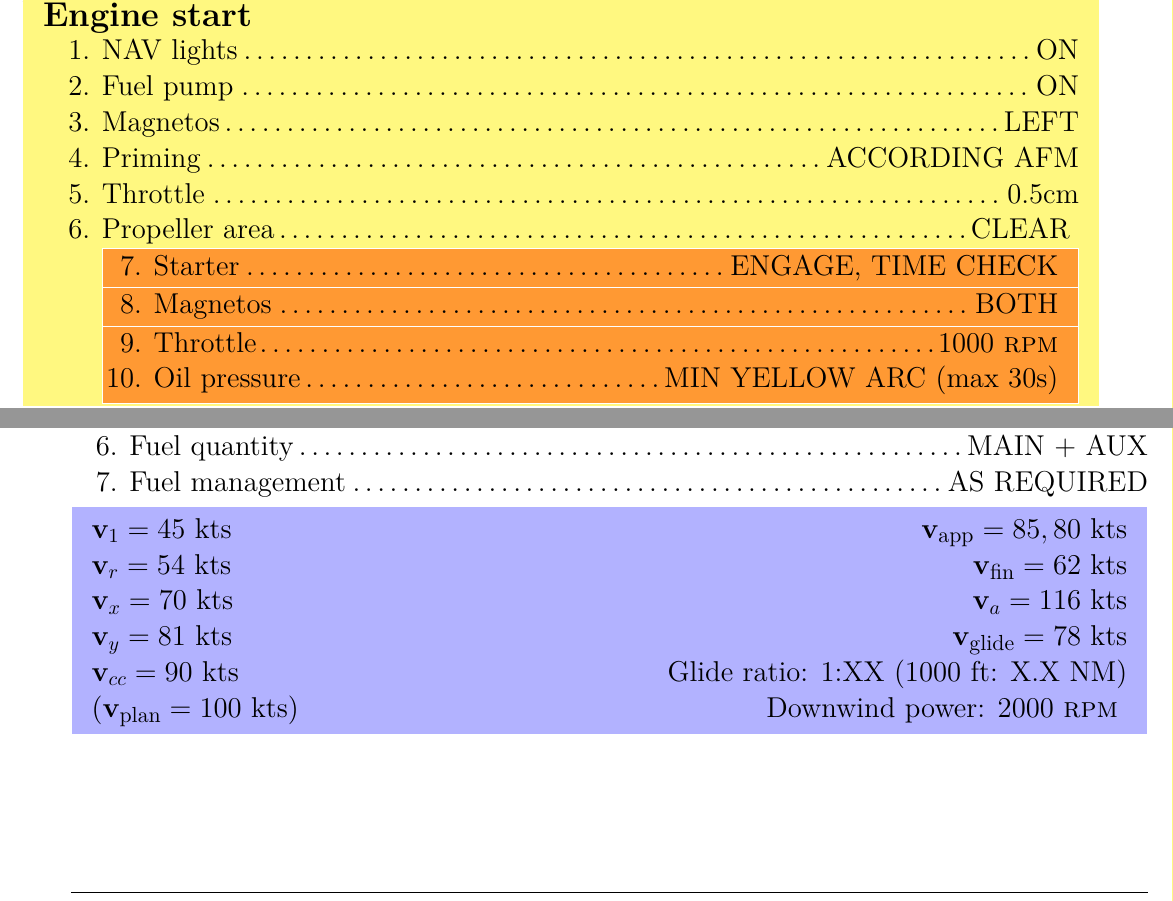
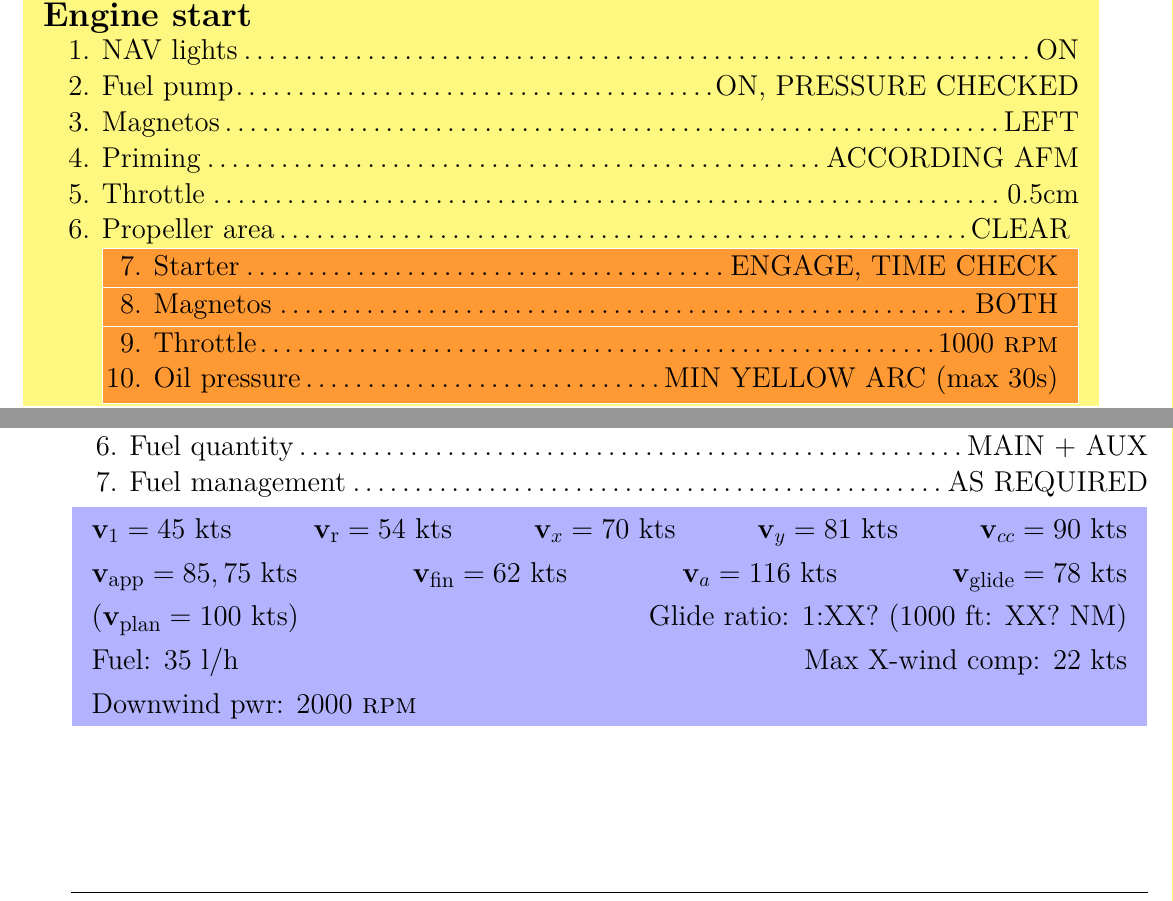
Before and after one commit to XonqNopp/flying, a LaTeX document (checklists/robin400140b.tex, which reads checklists/checklists.cls): two parts of pages 2 and 3 of 4, joined at a grey line, cut so that both start at the same text. Compiled offline with pdfLaTeX.

Commit message:
[checklists] improve info about speeds

```diff
--- a/checklists/checklists.cls
+++ b/checklists/checklists.cls
@@ -288,6 +288,42 @@ cls v\GIclsChecklistsV\ %
 		\vspace{-1mm}%
 	\end{InfoBox}%
 }% }}}
+\newcommand{\InfoSpeedsTakeOff}[5]{% {{{
+{\large%
+$\VBmath{1} = #1$ kts%
+\hfill%
+$\VBtxt{r} = #2$ kts%
+\hfill%
+$\VBmath{x} = #3$ kts%
+\hfill%
+$\VBmath{y} = #4$ kts%
+\hfill%
+$\VBmath{cc} = #5$ kts%
+\\%
+}}% }}}
+\newcommand{\InfoSpeedsLandingCriticals}[4]{% {{{
+{\large%
+$\VBtxt{app} = #1$ kts%
+\hfill%
+$\VBtxt{fin} = #2$ kts%
+\hfill%
+$\VBmath{a} = #3$ kts%
+\hfill%
+$\VBtxt{glide} = #4$ kts%
+\\%
+}}% }}}
+\newcommand{\InfoSpeedsMore}[6]{% {{{
+{\large%
+($\VBtxt{plan} = #1$ kts)%
+\hfill%
+Glide ratio: 1:#2 (1000 ft: #3 NM)%
+\\%
+Fuel: #4/h%
+\hfill%
+Max X-wind comp: #6 kts%
+\\%
+Downwind pwr: #5%
+}}% }}}
 \newcommand{\BoxSpace}{\mbox{}\vspace{-8mm}}
 \newcommand{\SkipPage}{\clearpage\BoxSpace}
 \newcommand*{\Vtxt}[1]{\ensuremath{\textrm{v}_{\textrm{\small #1}} }}
--- a/checklists/robin400140b.tex
+++ b/checklists/robin400140b.tex
@@ -1,7 +1,7 @@
 \documentclass{checklists}
 %
 \SetPlane{Robin DR400--140B}{}{HB-KFQ HB-KEX}
-\DocV{1.00}{GVM Sion}{1.2}
+\DocV{1.01}{GVM Sion}{1.2}
 %
 \input{robinPreparation}
 %
@@ -32,7 +32,7 @@
 \SkipPage
 \begin{CheckListRule}{Engine start}{}% {{{
 	\Check{NAV lights}{ON}
-	\Check{Fuel pump}{ON}
+	\FuelPump{ON}
 	\Check{Magnetos}{LEFT}
 	\Check{Priming}{ACCORDING AFM}
 	\Check{Throttle}{0.5cm}
@@ -112,34 +112,14 @@
 \end{CheckList}%% }}}
 % Approach briefing
 %
-\begin{InfoBox}%% speeds + downwind power {{{
-	\large
-	$\VBmath{1} = 45$ kts
-	\hfill
-	$\VBtxt{app} = 85, 80$ kts
-	\\
-	$\VBmath{r} = 54$ kts
-	\hfill
-	$\VBtxt{fin} = 62$ kts
-	\\
-	$\VBmath{x} = 70$ kts
-	\hfill
-	$\VBmath{a} = 116$ kts
-	\\
-	$\VBmath{y} = 81$ kts
-	\hfill
-	$\VBtxt{glide} = 78$ kts
-	\\
-	$\VBmath{cc} = 90$ kts
-	\hfill
-	Glide ratio: 1:XX (1000 ft: X.X NM)
-	\\
-	($\VBtxt{plan} = 100$ kts)
-	\hfill
-	Downwind power: \RPM{2000}
-	% max crosswind comp: 22kts
-	% fuel cons 35l/h
-\end{InfoBox}%% }}}
+\begin{InfoBox}%% speeds + downwind power
+	% Take off          1   r   x   y  cc
+	\InfoSpeedsTakeOff{45}{54}{70}{81}{90}
+	% Landing                   app  fin  a    glide
+	\InfoSpeedsLandingCriticals{85, 75}{62}{116}{78}
+	% More infos   plan ratio NM  fuel   downwind   Xwind
+	\InfoSpeedsMore{100}{XX?}{XX?}{35 l}{\RPM{2000}}{22}
+\end{InfoBox}
 %
 \SkipPage
 \begin{CheckListRule}{Descent check}{}% {{{
```
Also changed, not shown: checklists/Skeleton.tex (+8 -26 lines), checklists/archer2.tex (+9 -27 lines), checklists/katana.tex (+9 -26 lines).
